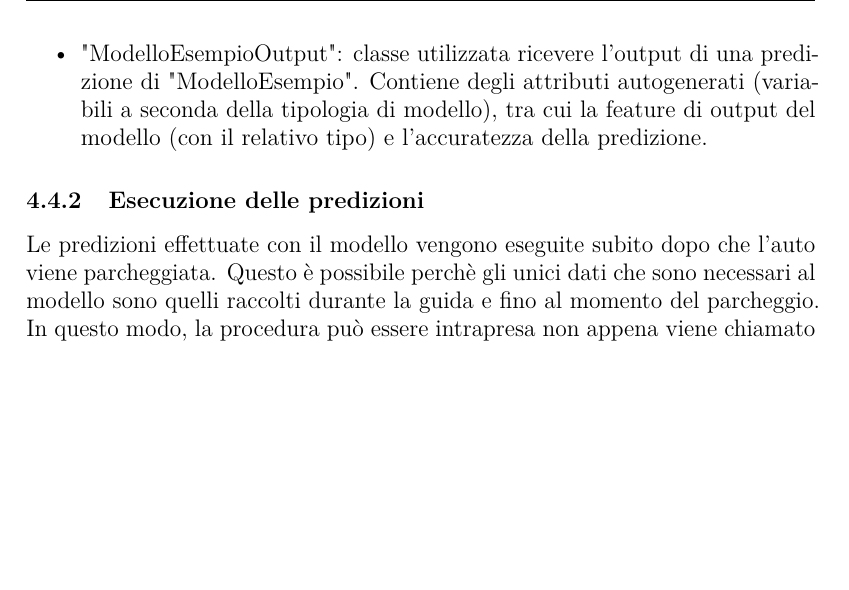
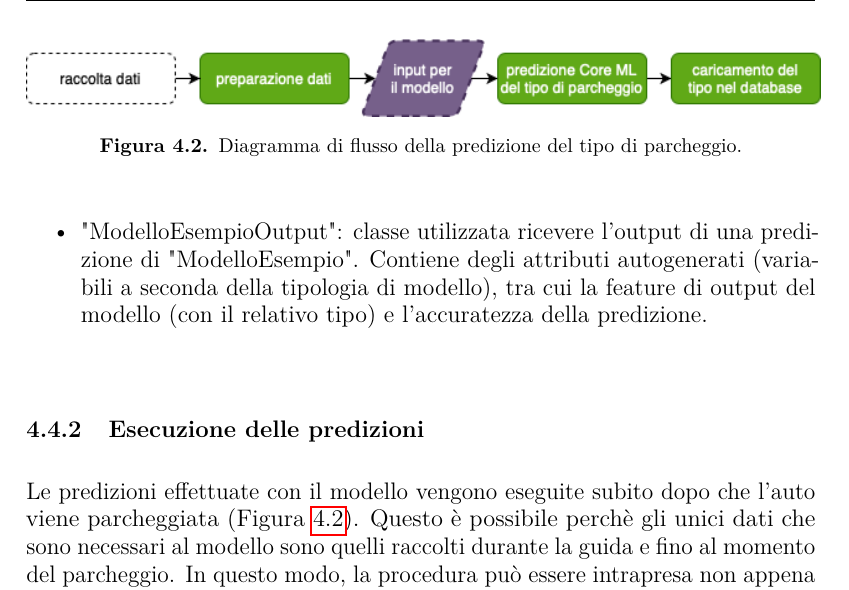
Before and after one commit to AlessioLuciani/bachelor-thesis, a LaTeX thesis (thesis.tex, which reads chapters/deploy_modelli.tex): part of page 31 of 49, cut at the place of the change, the shorter picture padded with empty space. The pictures show the PDF file thesis.pdf that the author committed with the source.

Commit message:
Add flow diagram image for type prediction

```diff
--- a/chapters/deploy_modelli.tex
+++ b/chapters/deploy_modelli.tex
@@ -469,7 +469,8 @@ un modello chiamato "ModelloEsempio.mlmodel", verranno generate le seguenti clas
 \subsection{Esecuzione delle predizioni}
 
 Le predizioni effettuate con il modello vengono eseguite subito dopo che l'auto viene
-parcheggiata. Questo è possibile perchè gli unici dati che sono necessari al modello
+parcheggiata (Figura~\ref{fig:flow_diagram_predizione_tipo}). Questo è possibile perchè gli unici dati che sono necessari
+al modello
 sono quelli raccolti durante la guida e fino al momento del parcheggio. In questo modo,
 la procedura può essere intrapresa non appena viene chiamato il metodo \emph{Car.park()}.
 Dato che all'interno di \emph{Car.park()} veniva effettuata già una chiamata a
@@ -500,6 +501,14 @@ ML regressore, per applicare una rotazione 3D dei valori. Quindi, l'angolo otten
 può essere utilizzato anche per calcolare il probabile (ma non certo) orientamento
 dell'auto.
 
+\begin{figure}
+    \centering
+    \includegraphics[width=14cm]{images/flow_diagram_predizione_tipo.png}
+    \caption{Diagramma di flusso della predizione del tipo di parcheggio.}
+    \label{fig:flow_diagram_predizione_tipo}
+\end{figure}
+
+
 \subsubsection{Caricamento etichetta ML nel database}
 
 Successivamente alla predizione del tipo di parcheggio, quest'ultimo può essere salvato
```
Also changed, not shown: images/flow_diagram_predizione_tipo.png (added), thesis.pdf, 1 other file.
